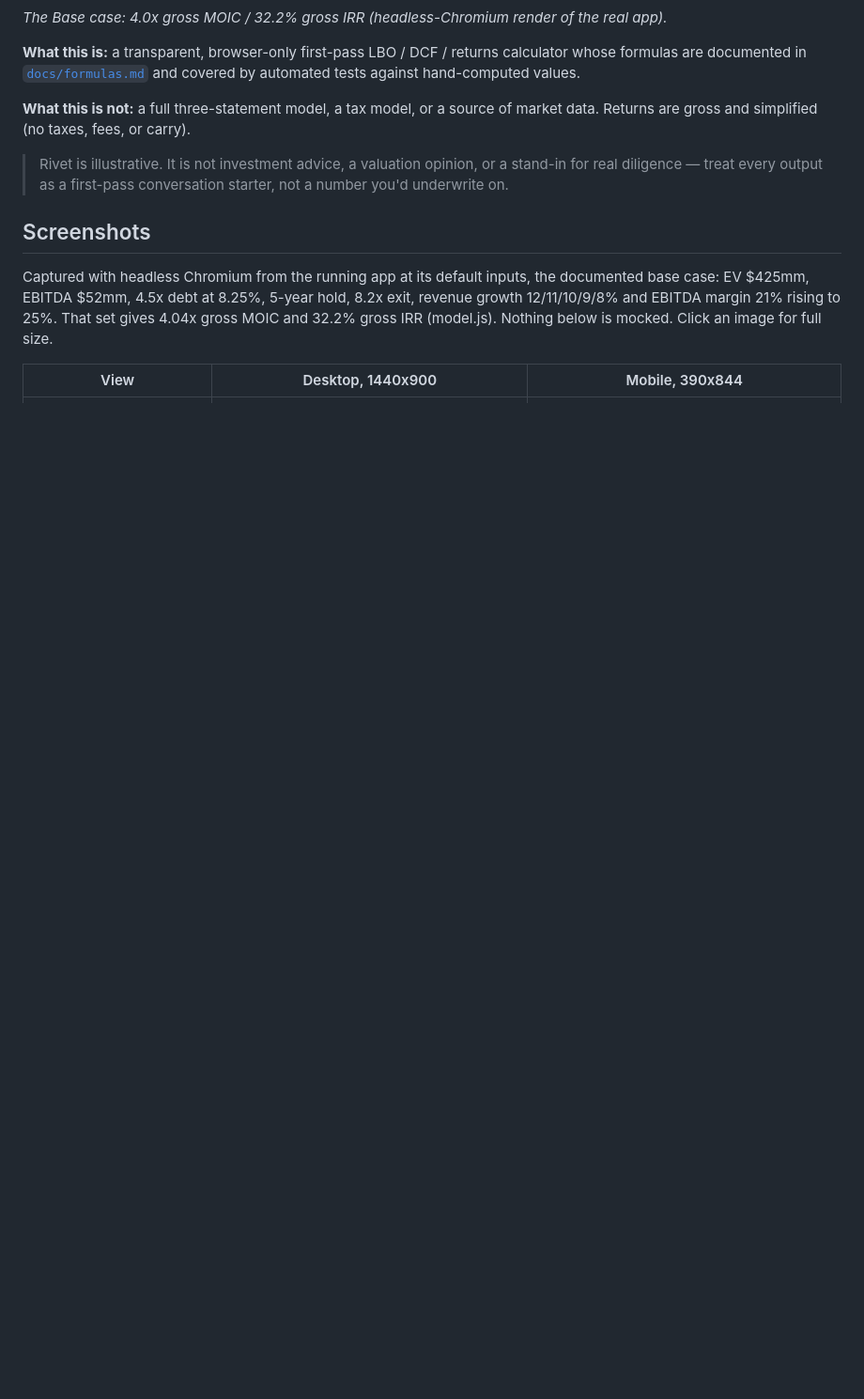
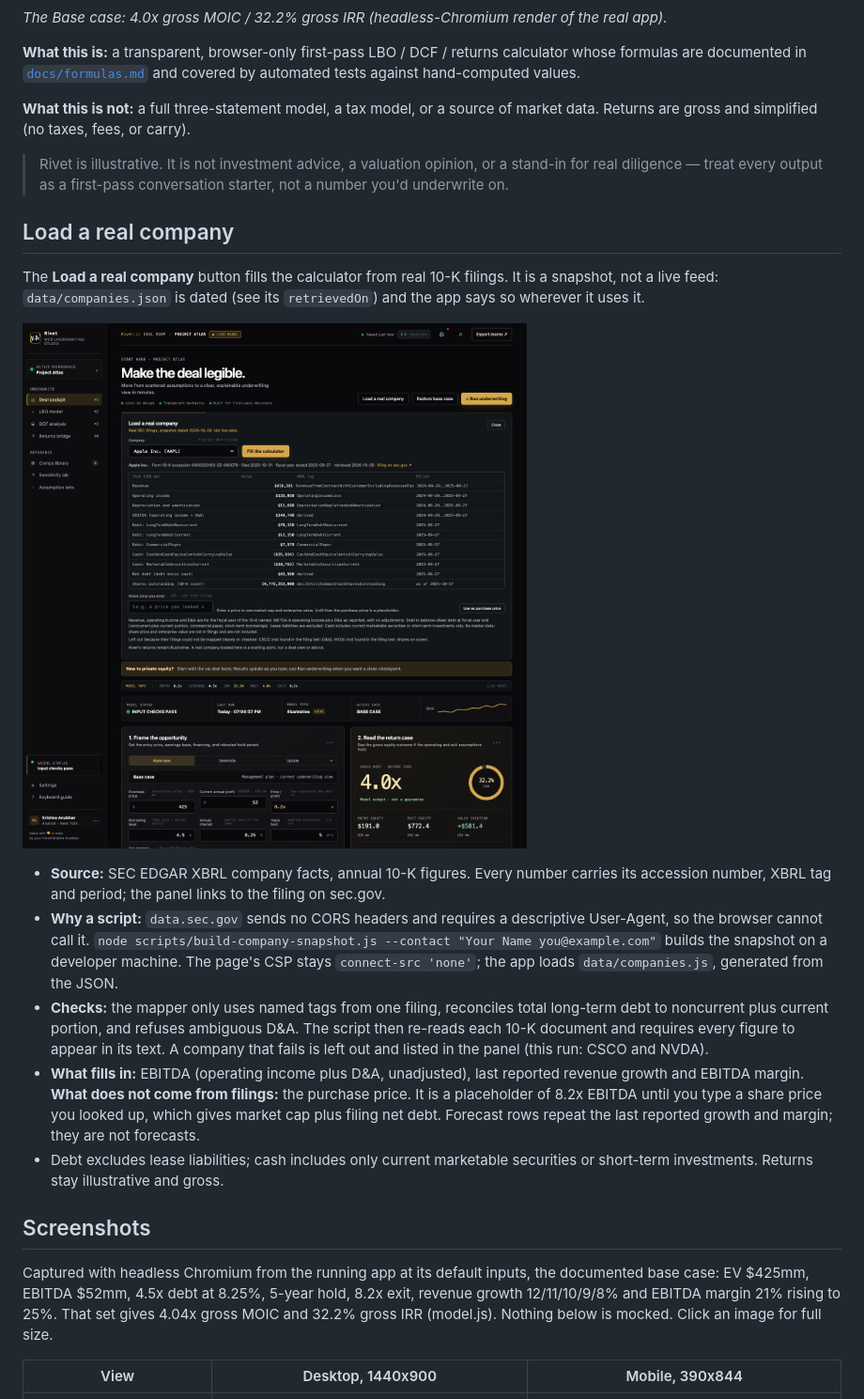
Before and after one commit to heykav/pe-financial-calculator, a Markdown page: README.md, the part around the change. Shown at 94% size. Rendered like a GitHub page; pictures changed too: docs/img/real-company-desktop.png (added); blank space fills up the shorter version.

```diff
--- a/README.md
+++ b/README.md
@@ -31,6 +31,18 @@ Every workspace opens with a plain-English "start here" line before the numbers,
 **What this is not:** a full three-statement model, a tax model, or a source of market data. Returns are gross and simplified (no taxes, fees, or carry).
 
 > Rivet is illustrative. It is not investment advice, a valuation opinion, or a stand-in for real diligence — treat every output as a first-pass conversation starter, not a number you'd underwrite on.
+
+## Load a real company
+
+The **Load a real company** button fills the calculator from real 10-K filings. It is a snapshot, not a live feed: `data/companies.json` is dated (see its `retrievedOn`) and the app says so wherever it uses it.
+
+![Load a real company panel showing Apple's FY2025 10-K figures with accession number, XBRL tags and periods](docs/img/real-company-desktop.png)
+
+- **Source:** SEC EDGAR XBRL company facts, annual 10-K figures. Every number carries its accession number, XBRL tag and period; the panel links to the filing on sec.gov.
+- **Why a script:** `data.sec.gov` sends no CORS headers and requires a descriptive User-Agent, so the browser cannot call it. `node scripts/build-company-snapshot.js --contact "Your Name you@example.com"` builds the snapshot on a developer machine. The page's CSP stays `connect-src 'none'`; the app loads `data/companies.js`, generated from the JSON.
+- **Checks:** the mapper only uses named tags from one filing, reconciles total long-term debt to noncurrent plus current portion, and refuses ambiguous D&A. The script then re-reads each 10-K document and requires every figure to appear in its text. A company that fails is left out and listed in the panel (this run: CSCO and NVDA).
+- **What fills in:** EBITDA (operating income plus D&A, unadjusted), last reported revenue growth and EBITDA margin. **What does not come from filings:** the purchase price. It is a placeholder of 8.2x EBITDA until you type a share price you looked up, which gives market cap plus filing net debt. Forecast rows repeat the last reported growth and margin; they are not forecasts.
+- Debt excludes lease liabilities; cash includes only current marketable securities or short-term investments. Returns stay illustrative and gross.
 
 ## Screenshots
 
```
Also changed, not shown: 11 other files.
